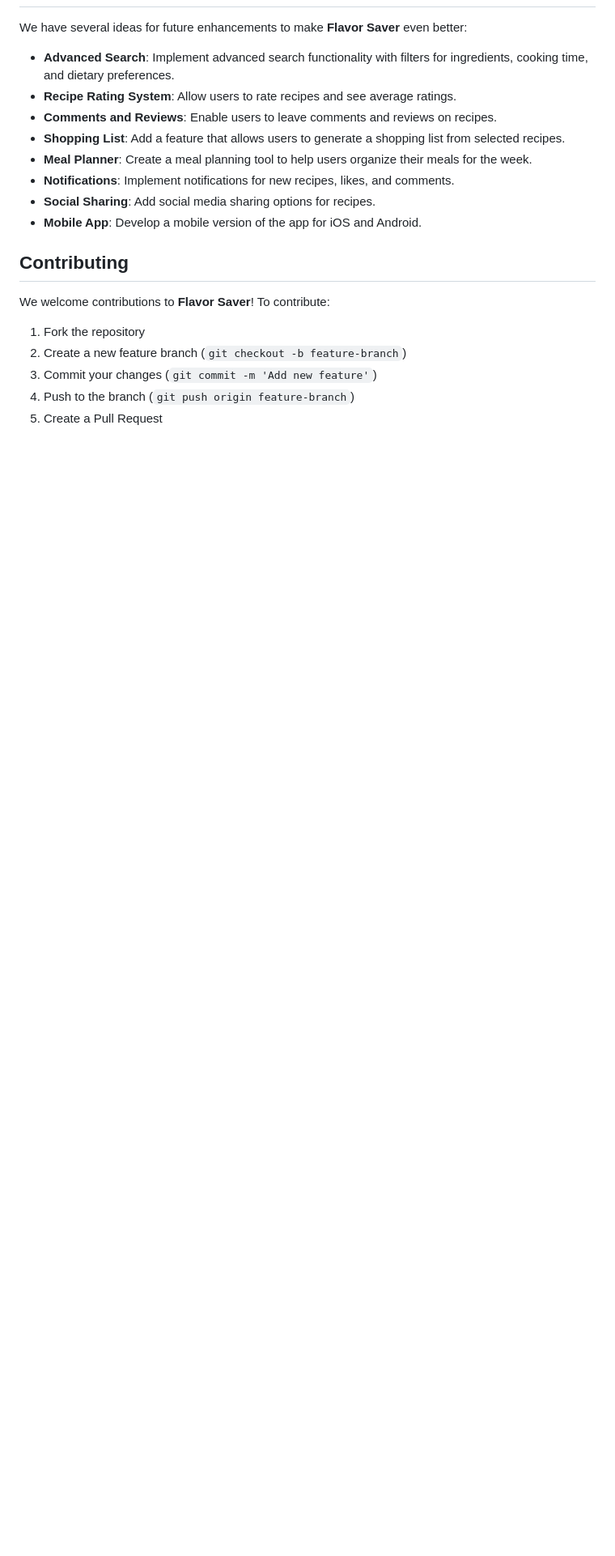
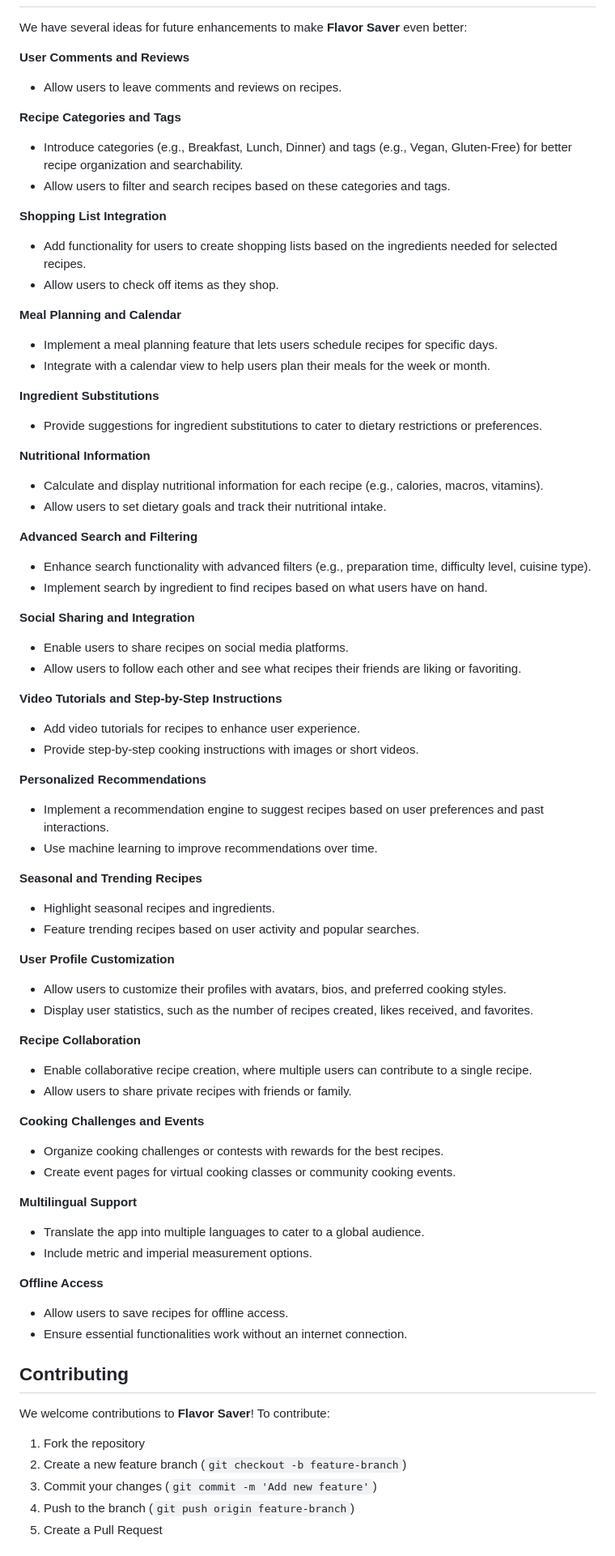
Before and after one commit to andrewhamerly/flavor-saver, a Markdown page: README.md, the part around the change printed below. Shown: that part at 81% size. Drawn GitHub-style; blank space fills up the shorter version.

```diff
--- a/README.md
+++ b/README.md
@@ -170,16 +170,70 @@ Here are some of the primary API endpoints available:
 
 We have several ideas for future enhancements to make **Flavor Saver** even better:
 
-- **Advanced Search**: Implement advanced search functionality with filters for ingredients, cooking time, and dietary preferences.
-- **Recipe Rating System**: Allow users to rate recipes and see average ratings.
-- **Comments and Reviews**: Enable users to leave comments and reviews on recipes.
-- **Shopping List**: Add a feature that allows users to generate a shopping list from selected recipes.
-- **Meal Planner**: Create a meal planning tool to help users organize their meals for the week.
-- **Notifications**: Implement notifications for new recipes, likes, and comments.
-- **Social Sharing**: Add social media sharing options for recipes.
-- **Mobile App**: Develop a mobile version of the app for iOS and Android.
+<span style="color: green;">**User Comments and Reviews**</span>
+* Allow users to leave comments and reviews on recipes.
 
-## Contributing
+<span style="color: green;">**Recipe Categories and Tags**</span>
+* Introduce categories (e.g., Breakfast, Lunch, Dinner) and tags (e.g., Vegan, Gluten-Free) for better recipe organization and searchability.
+* Allow users to filter and search recipes based on these categories and tags.
+
+<span style="color: green;">**Shopping List Integration**</span>
+* Add functionality for users to create shopping lists based on the ingredients needed for selected recipes.
+* Allow users to check off items as they shop.
+
+<span style="color: green;">**Meal Planning and Calendar**</span>
+* Implement a meal planning feature that lets users schedule recipes for specific days.
+* Integrate with a calendar view to help users plan their meals for the week or month.
+
+<span style="color: green;">**Ingredient Substitutions**</span>
+* Provide suggestions for ingredient substitutions to cater to dietary restrictions or preferences.
+
+<span style="color: green;">**Nutritional Information**</span>
+* Calculate and display nutritional information for each recipe (e.g., calories, macros, vitamins).
+* Allow users to set dietary goals and track their nutritional intake.
+
+<span style="color: green;">**Advanced Search and Filtering**</span>
+* Enhance search functionality with advanced filters (e.g., preparation time, difficulty level, cuisine type).
+* Implement search by ingredient to find recipes based on what users have on hand.
+
+<span style="color: green;">**Social Sharing and Integration**</span>
+* Enable users to share recipes on social media platforms.
+* Allow users to follow each other and see what recipes their friends are liking or favoriting.
+
+<span style="color: green;">**Video Tutorials and Step-by-Step Instructions**</span>
+* Add video tutorials for recipes to enhance user experience.
+* Provide step-by-step cooking instructions with images or short videos.
+
+<span style="color: green;">**Personalized Recommendations**</span>
+* Implement a recommendation engine to suggest recipes based on user preferences and past interactions.
+* Use machine learning to improve recommendations over time.
+
+<span style="color: green;">**Seasonal and Trending Recipes**</span>
+* Highlight seasonal recipes and ingredients.
+* Feature trending recipes based on user activity and popular searches.
+
+<span style="color: green;">**User Profile Customization**</span>
+* Allow users to customize their profiles with avatars, bios, and preferred cooking styles.
+* Display user statistics, such as the number of recipes created, likes received, and favorites.
+
+<span style="color: green;">**Recipe Collaboration**</span>
+* Enable collaborative recipe creation, where multiple users can contribute to a single recipe.
+* Allow users to share private recipes with friends or family.
+
+<span style="color: green;">**Cooking Challenges and Events**</span>
+* Organize cooking challenges or contests with rewards for the best recipes.
+* Create event pages for virtual cooking classes or community cooking events.
+
+<span style="color: green;">**Multilingual Support**</span>
+* Translate the app into multiple languages to cater to a global audience.
+* Include metric and imperial measurement options.
+
+<span style="color: green;">**Offline Access**</span>
+* Allow users to save recipes for offline access.
+* Ensure essential functionalities work without an internet connection.
+
+
+## <span style="color: orange;">Contributing</span>
 
 We welcome contributions to **Flavor Saver**! To contribute:
 
```
Also changed, not shown: other parts of README.md (+11 -11 lines).
